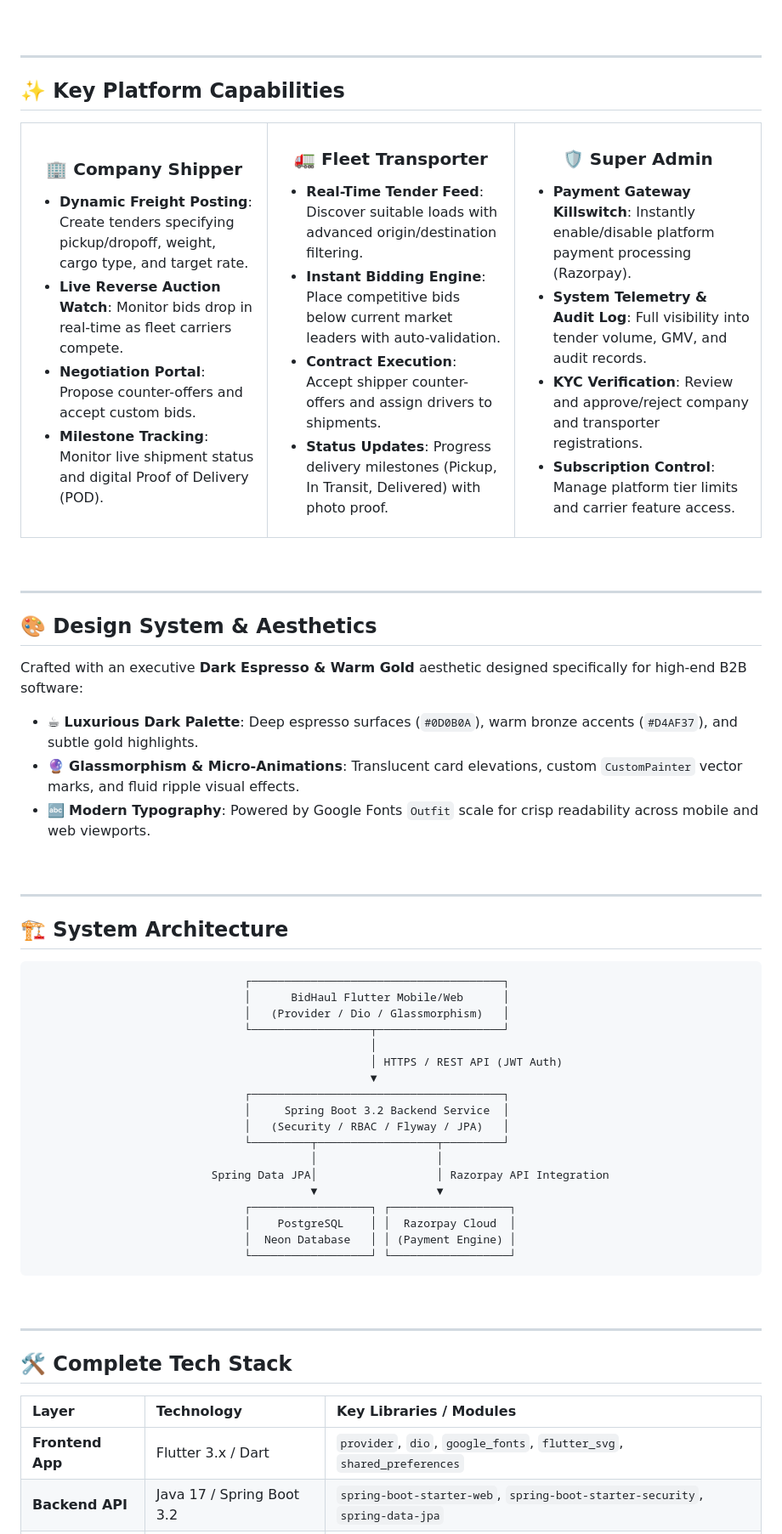
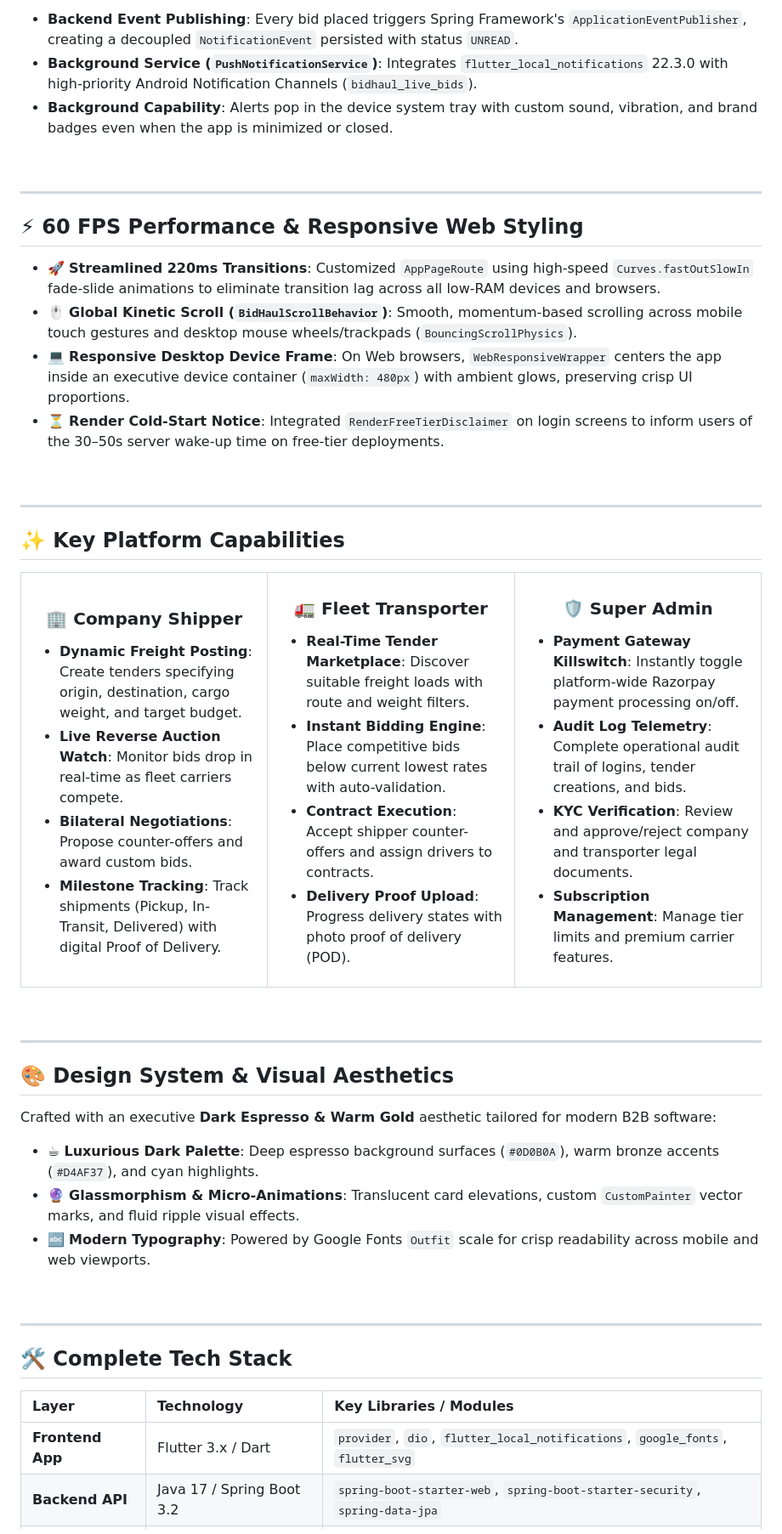
Before and after one commit to anshumaan2503/bidHaul, a Markdown page: README.md, the part around one of its changes. Shown at 85% size. GitHub-like rendering.

Commit message:
docs: Update README.md with comprehensive platform architecture, live push notification engine, and problem statement

````diff
--- a/README.md
+++ b/README.md
@@ -39,3 +68,17 @@ Traditional freight booking suffers from opaque pricing, manual phone negotiatio
+* **Backend Event Publishing**: Every bid placed triggers Spring Framework's `ApplicationEventPublisher`, creating a decoupled `NotificationEvent` persisted with status `UNREAD`.
+* **Background Service (`PushNotificationService`)**: Integrates `flutter_local_notifications` 22.3.0 with high-priority Android Notification Channels (`bidhaul_live_bids`).
+* **Background Capability**: Alerts pop in the device system tray with custom sound, vibration, and brand badges even when the app is minimized or closed.
+
+<br />
+
+---
+
+## ⚡ 60 FPS Performance & Responsive Web Styling
+
+* 🚀 **Streamlined 220ms Transitions**: Customized `AppPageRoute` using high-speed `Curves.fastOutSlowIn` fade-slide animations to eliminate transition lag across all low-RAM devices and browsers.
+* 🖱️ **Global Kinetic Scroll (`BidHaulScrollBehavior`)**: Smooth, momentum-based scrolling across mobile touch gestures and desktop mouse wheels/trackpads (`BouncingScrollPhysics`).
+* 💻 **Responsive Desktop Device Frame**: On Web browsers, `WebResponsiveWrapper` centers the app inside an executive device container (`maxWidth: 480px`) with ambient glows, preserving crisp UI proportions.
+* ⏳ **Render Cold-Start Notice**: Integrated `RenderFreeTierDisclaimer` on login screens to inform users of the 30–50s server wake-up time on free-tier deployments.
 
 <br />
 
@@ -48,28 +91,28 @@ Traditional freight booking suffers from opaque pricing, manual phone negotiatio
     <td width="33%" valign="top">
       <h3 align="center">🏢 Company Shipper</h3>
       <ul>
-        <li><b>Dynamic Freight Posting</b>: Create tenders specifying pickup/dropoff, weight, cargo type, and target rate.</li>
+        <li><b>Dynamic Freight Posting</b>: Create tenders specifying origin, destination, cargo weight, and target budget.</li>
         <li><b>Live Reverse Auction Watch</b>: Monitor bids drop in real-time as fleet carriers compete.</li>
-        <li><b>Negotiation Portal</b>: Propose counter-offers and accept custom bids.</li>
-        <li><b>Milestone Tracking</b>: Monitor live shipment status and digital Proof of Delivery (POD).</li>
+        <li><b>Bilateral Negotiations</b>: Propose counter-offers and award custom bids.</li>
+        <li><b>Milestone Tracking</b>: Track shipments (Pickup, In-Transit, Delivered) with digital Proof of Delivery.</li>
       </ul>
     </td>
     <td width="33%" valign="top">
       <h3 align="center">🚛 Fleet Transporter</h3>
       <ul>
-        <li><b>Real-Time Tender Feed</b>: Discover suitable loads with advanced origin/destination filtering.</li>
-        <li><b>Instant Bidding Engine</b>: Place competitive bids below current market leaders with auto-validation.</li>
-        <li><b>Contract Execution</b>: Accept shipper counter-offers and assign drivers to shipments.</li>
-        <li><b>Status Updates</b>: Progress delivery milestones (Pickup, In Transit, Delivered) with photo proof.</li>
+        <li><b>Real-Time Tender Marketplace</b>: Discover suitable freight loads with route and weight filters.</li>
+        <li><b>Instant Bidding Engine</b>: Place competitive bids below current lowest rates with auto-validation.</li>
+        <li><b>Contract Execution</b>: Accept shipper counter-offers and assign drivers to contracts.</li>
+        <li><b>Delivery Proof Upload</b>: Progress delivery states with photo proof of delivery (POD).</li>
       </ul>
     </td>
     <td width="33%" valign="top">
       <h3 align="center">🛡️ Super Admin</h3>
       <ul>
-        <li><b>Payment Gateway Killswitch</b>: Instantly enable/disable platform payment processing (Razorpay).</li>
-        <li><b>System Telemetry & Audit Log</b>: Full visibility into tender volume, GMV, and audit records.</li>
-        <li><b>KYC Verification</b>: Review and approve/reject company and transporter registrations.</li>
-        <li><b>Subscription Control</b>: Manage platform tier limits and carrier feature access.</li>
+        <li><b>Payment Gateway Killswitch</b>: Instantly toggle platform-wide Razorpay payment processing on/off.</li>
+        <li><b>Audit Log Telemetry</b>: Complete operational audit trail of logins, tender creations, and bids.</li>
+        <li><b>KYC Verification</b>: Review and approve/reject company and transporter legal documents.</li>
+        <li><b>Subscription Management</b>: Manage tier limits and premium carrier features.</li>
       </ul>
     </td>
   </tr>
@@ -79,40 +122,13 @@ Traditional freight booking suffers from opaque pricing, manual phone negotiatio
 
 ---
 
-## 🎨 Design System & Aesthetics
+## 🎨 Design System & Visual Aesthetics
 
-Crafted with an executive **Dark Espresso & Warm Gold** aesthetic designed specifically for high-end B2B software:
+Crafted with an executive **Dark Espresso & Warm Gold** aesthetic tailored for modern B2B software:
 
-* ☕ **Luxurious Dark Palette**: Deep espresso surfaces (`#0D0B0A`), warm bronze accents (`#D4AF37`), and subtle gold highlights.
+* ☕ **Luxurious Dark Palette**: Deep espresso background surfaces (`#0D0B0A`), warm bronze accents (`#D4AF37`), and cyan highlights.
 * 🔮 **Glassmorphism & Micro-Animations**: Translucent card elevations, custom `CustomPainter` vector marks, and fluid ripple visual effects.
 * 🔤 **Modern Typography**: Powered by Google Fonts `Outfit` scale for crisp readability across mobile and web viewports.
-
-<br />
-
----
-
-## 🏗️ System Architecture
-
-```
-                                ┌──────────────────────────────────────┐
-                                │      BidHaul Flutter Mobile/Web      │
-                                │   (Provider / Dio / Glassmorphism)   │
-                                └──────────────────┬───────────────────┘
-                                                   │
-                                                   │ HTTPS / REST API (JWT Auth)
-                                                   ▼
-                                ┌──────────────────────────────────────┐
-                                │     Spring Boot 3.2 Backend Service  │
-                                │   (Security / RBAC / Flyway / JPA)   │
-                                └─────────┬──────────────────┬─────────┘
-                                          │                  │
-                           Spring Data JPA│                  │ Razorpay API Integration
-                                          ▼                  ▼
-                                ┌──────────────────┐ ┌──────────────────┐
-                                │    PostgreSQL    │ │  Razorpay Cloud  │
-                                │  Neon Database   │ │ (Payment Engine) │
-                                └──────────────────┘ └──────────────────┘
-```
 
 <br />
 
@@ -122,7 +138,7 @@ Crafted with an executive **Dark Espresso & Warm Gold** aesthetic designed speci
 
 | Layer | Technology | Key Libraries / Modules |
 | :--- | :--- | :--- |
-| **Frontend App** | Flutter 3.x / Dart | `provider`, `dio`, `google_fonts`, `flutter_svg`, `shared_preferences` |
+| **Frontend App** | Flutter 3.x / Dart | `provider`, `dio`, `flutter_local_notifications`, `google_fonts`, `flutter_svg` |
 | **Backend API** | Java 17 / Spring Boot 3.2 | `spring-boot-starter-web`, `spring-boot-starter-security`, `spring-data-jpa` |
 | **Database** | PostgreSQL 18 (Neon Tech) | `flyway-core` (Automated V1–V21 schema migrations) |
 | **Security** | JWT Tokens & RBAC | Role-based authorization (`ROLE_COMPANY`, `ROLE_TRANSPORTER`, `ROLE_SUPER_ADMIN`) |
````
Also changed, not shown: other parts of README.md (+55 -21 lines).
